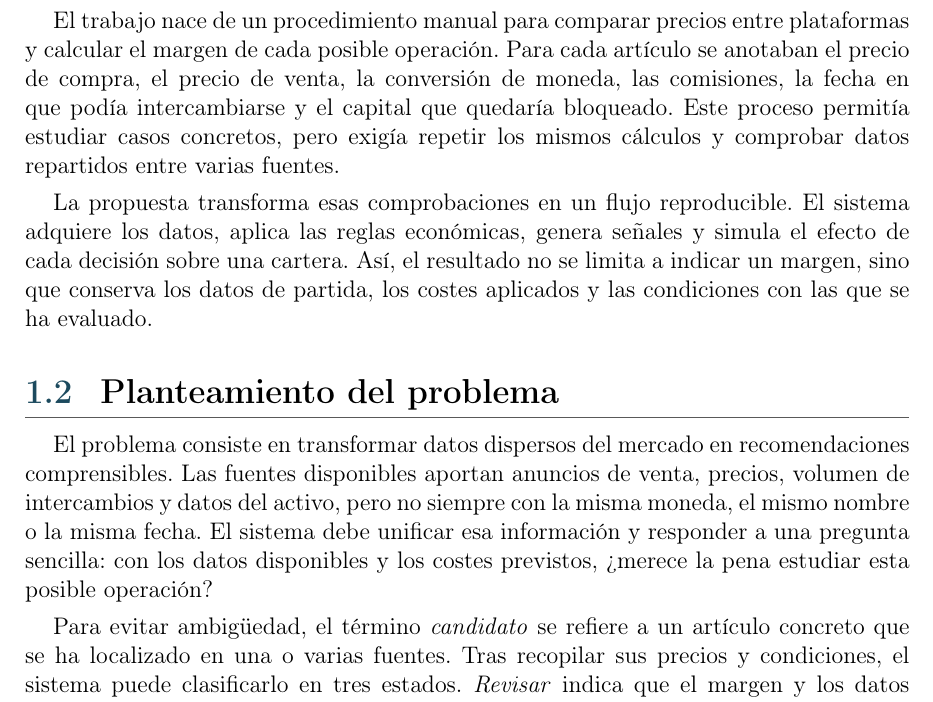
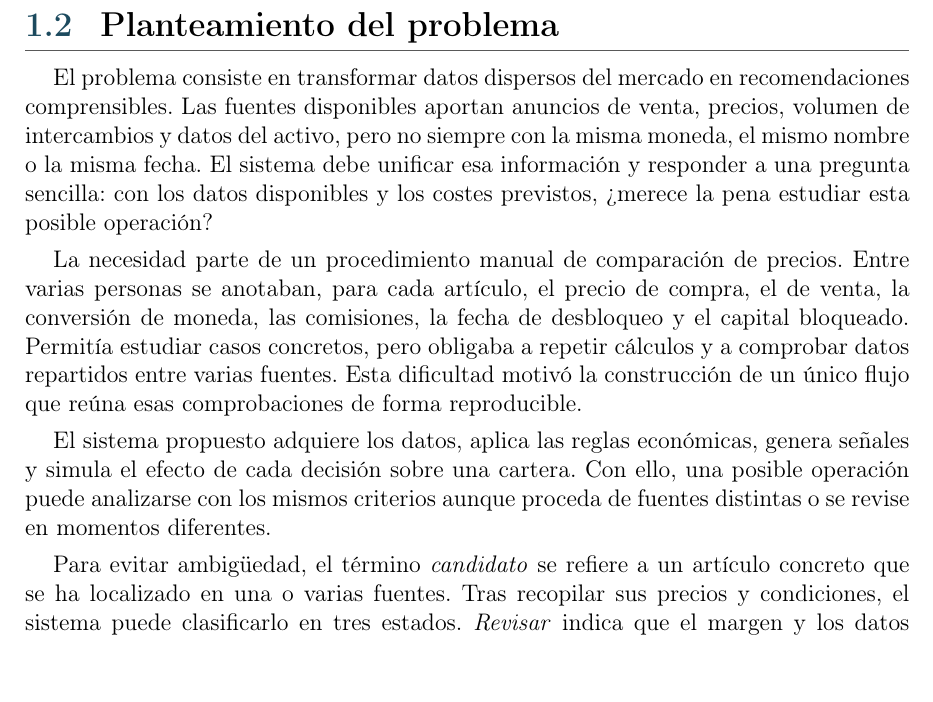
Before and after one commit to STOSKR/TFM-CSFlipper, a LaTeX thesis (TFM/main.tex, which reads TFM/sections/01_introduccion.tex): part of page 13 of 59, cut at the place of the change. Compiled offline with pdfLaTeX.

Commit message:
docs(tfm): mover origen operativo al planteamiento

```diff
--- a/TFM/sections/01_introduccion.tex
+++ b/TFM/sections/01_introduccion.tex
@@ -12,14 +12,13 @@ En este contexto, una \emph{oportunidad} es una posible operación que parece de
 
 El caso de estudio es el mercado de objetos de \textit{Counter-Strike 2}, un videojuego con una economía persistente. Se ha elegido porque ofrece activos con distintas calidades, plataformas con precios observables y restricciones prácticas que permiten evaluar el marco propuesto. Entre ellas se encuentran las comisiones, el cambio de moneda, la liquidez y el \textit{trade hold}, un bloqueo temporal que impide intercambiar un artículo recién adquirido. Estas fricciones hacen que un margen aparente pueda desaparecer al calcular el ingreso neto, igual que en otros entornos de trading donde deben modelarse costes de transacción y restricciones de liquidez \cite{liu2021finrl}.
 
-\Needspace{8\baselineskip}
-El trabajo nace de un procedimiento manual para comparar precios entre plataformas y calcular el margen de cada posible operación. Para cada artículo se anotaban el precio de compra, el precio de venta, la conversión de moneda, las comisiones, la fecha en que podía intercambiarse y el capital que quedaría bloqueado. Este proceso permitía estudiar casos concretos, pero exigía repetir los mismos cálculos y comprobar datos repartidos entre varias fuentes.
-
-La propuesta transforma esas comprobaciones en un flujo reproducible. El sistema adquiere los datos, aplica las reglas económicas, genera señales y simula el efecto de cada decisión sobre una cartera. Así, el resultado no se limita a indicar un margen, sino que conserva los datos de partida, los costes aplicados y las condiciones con las que se ha evaluado.
-
 \section{Planteamiento del problema}
 
 El problema consiste en transformar datos dispersos del mercado en recomendaciones comprensibles. Las fuentes disponibles aportan anuncios de venta, precios, volumen de intercambios y datos del activo, pero no siempre con la misma moneda, el mismo nombre o la misma fecha. El sistema debe unificar esa información y responder a una pregunta sencilla: con los datos disponibles y los costes previstos, ¿merece la pena estudiar esta posible operación?
+
+La necesidad parte de un procedimiento manual de comparación de precios. Entre varias personas se anotaban, para cada artículo, el precio de compra, el de venta, la conversión de moneda, las comisiones, la fecha de desbloqueo y el capital bloqueado. Permitía estudiar casos concretos, pero obligaba a repetir cálculos y a comprobar datos repartidos entre varias fuentes. Esta dificultad motivó la construcción de un único flujo que reúna esas comprobaciones de forma reproducible.
+
+El sistema propuesto adquiere los datos, aplica las reglas económicas, genera señales y simula el efecto de cada decisión sobre una cartera. Con ello, una posible operación puede analizarse con los mismos criterios aunque proceda de fuentes distintas o se revise en momentos diferentes.
 
 Para evitar ambigüedad, el término \emph{candidato} se refiere a un artículo concreto que se ha localizado en una o varias fuentes. Tras recopilar sus precios y condiciones, el sistema puede clasificarlo en tres estados. \emph{Revisar} indica que el margen y los datos merecen comprobación manual. \emph{Observar} indica que faltan datos o que conviene esperar una nueva captura. \emph{Bloquear} indica que los costes, el riesgo o las restricciones de cartera impiden continuar. Una señal, por tanto, no es una orden: es una evidencia que contribuye a esa clasificación.
 
```
Also changed, not shown: TFM/main.pdf.
